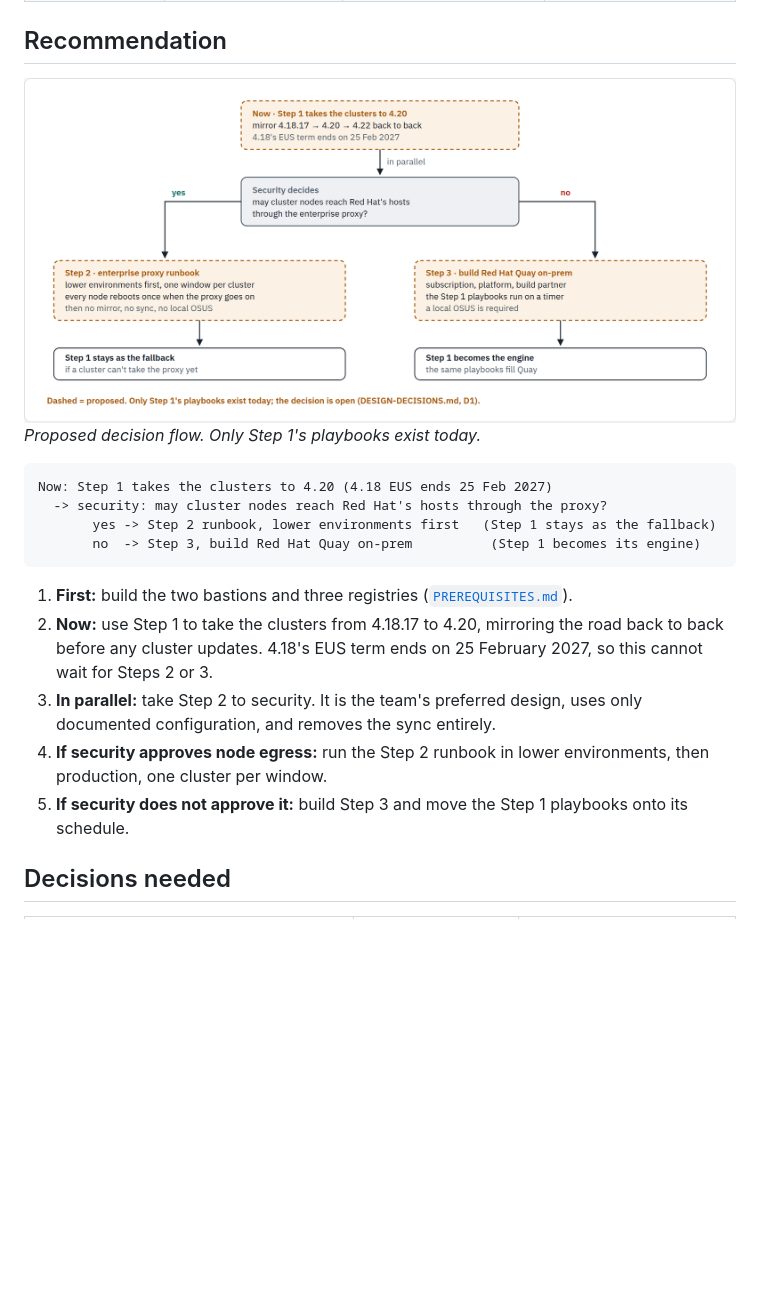
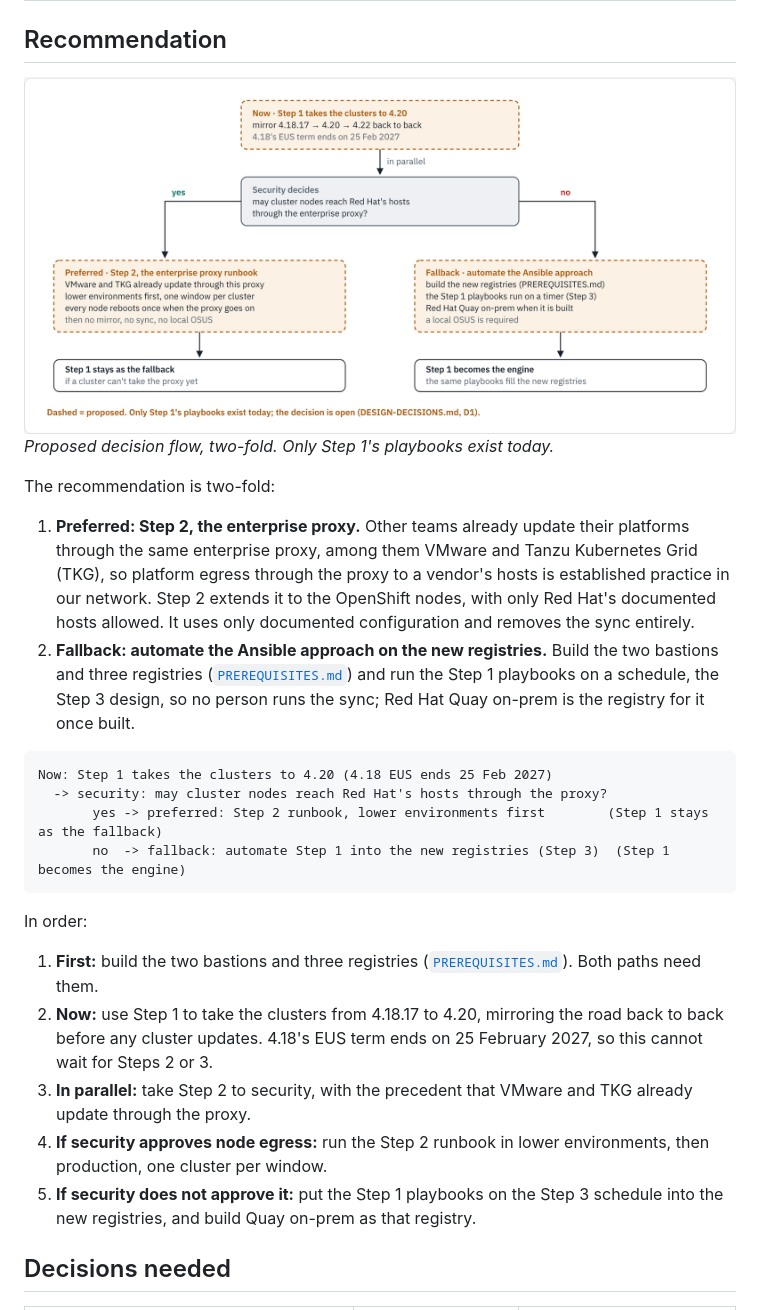
Before and after one commit to ephico2real2/openshift-upgrade, a Markdown page: docs/SOLUTIONS.md, the part around the change. GitHub-like rendering; pictures changed too: docs/diagrams/three-steps/decision.light.png; blank space fills up the shorter version.

Commit message:
Recommendation is two-fold: the proxy first, automated Ansible mirroring as the fallback
- Preferred: Step 2, the enterprise proxy. Other teams already update
  VMware and Tanzu Kubernetes Grid (TKG) through the same proxy, so
  platform egress through it to a vendor's hosts is established
  practice; Step 2 extends it to the OpenShift nodes with only Red
  Hat's documented hosts.
- Fallback: automate the Ansible approach on the new registries: build
  the bastions and registries, run the Step 1 playbooks on a timer
  (the Step 3 design), with Red Hat Quay on-prem as that registry once
  built.

SOLUTIONS.md Recommendation, the decision figure (re-rendered with
diagram-kit, checks passed), DESIGN-DECISIONS.md D1 and the two Word
copies say the same.

Co-Authored-By: Claude Fable 5.1 <noreply@anthropic.com>
Claude-Session: https://claude.ai/code/session_01DNkYTN5cGPKmv6qGimznwJ

````diff
--- a/docs/SOLUTIONS.md
+++ b/docs/SOLUTIONS.md
@@ -356,28 +356,43 @@ Detail: [`quay-onprem/README.md`](quay-onprem/README.md).
 <picture>
   <source media="(prefers-color-scheme: dark)" srcset="diagrams/three-steps/decision.dark.png">
   <source srcset="diagrams/three-steps/decision.light.png">
-  <img alt="How the team chooses. Now, Step 1 takes the clusters from 4.18.17 to 4.20 because 4.18's EUS term ends on 25 February 2027. In parallel security answers one question: may cluster nodes reach Red Hat's hosts through the enterprise proxy? Yes leads to the Step 2 runbook, lower environments first. No leads to building Red Hat Quay on-prem, Step 3. Either way the Step 1 playbooks stay, as Step 2's fallback or as Step 3's engine." src="diagrams/three-steps/decision.light.png">
+  <img alt="How the team chooses, two-fold. Now, Step 1 takes the clusters from 4.18.17 to 4.20 because 4.18's EUS term ends on 25 February 2027. In parallel security answers one question: may cluster nodes reach Red Hat's hosts through the enterprise proxy? Yes leads to the preferred path, Step 2, the enterprise proxy runbook, lower environments first; other teams, VMware and TKG, already update through this proxy. No leads to the fallback: automate the Ansible approach by building the new registries and running the Step 1 playbooks on a timer, the Step 3 design, with Red Hat Quay on-prem when it is built. Either way the Step 1 playbooks stay, as Step 2's fallback or as the engine of the automated mirroring." src="diagrams/three-steps/decision.light.png">
 </picture>
 
-*Proposed decision flow. Only Step 1's playbooks exist today.*
+*Proposed decision flow, two-fold. Only Step 1's playbooks exist today.*
+
+The recommendation is two-fold:
+
+1. **Preferred: Step 2, the enterprise proxy.** Other teams already update their platforms through
+   the same enterprise proxy, among them VMware and Tanzu Kubernetes Grid (TKG), so platform egress
+   through the proxy to a vendor's hosts is established practice in our network. Step 2 extends it
+   to the OpenShift nodes, with only Red Hat's documented hosts allowed. It uses only documented
+   configuration and removes the sync entirely.
+2. **Fallback: automate the Ansible approach on the new registries.** Build the two bastions and
+   three registries ([`PREREQUISITES.md`](PREREQUISITES.md)) and run the Step 1 playbooks on a
+   schedule, the Step 3 design, so no person runs the sync; Red Hat Quay on-prem is the registry for
+   it once built.
 
 ```text
 Now: Step 1 takes the clusters to 4.20 (4.18 EUS ends 25 Feb 2027)
   -> security: may cluster nodes reach Red Hat's hosts through the proxy?
-       yes -> Step 2 runbook, lower environments first   (Step 1 stays as the fallback)
-       no  -> Step 3, build Red Hat Quay on-prem          (Step 1 becomes its engine)
+       yes -> preferred: Step 2 runbook, lower environments first        (Step 1 stays as the fallback)
+       no  -> fallback: automate Step 1 into the new registries (Step 3)  (Step 1 becomes the engine)
 ```
 
+In order:
+
 1. **First:** build the two bastions and three registries ([`PREREQUISITES.md`](PREREQUISITES.md)).
+   Both paths need them.
 2. **Now:** use Step 1 to take the clusters from 4.18.17 to 4.20, mirroring the road back to back
    before any cluster updates. 4.18's EUS term ends on 25 February 2027, so this cannot wait for
    Steps 2 or 3.
-3. **In parallel:** take Step 2 to security. It is the team's preferred design, uses only documented
-   configuration, and removes the sync entirely.
+3. **In parallel:** take Step 2 to security, with the precedent that VMware and TKG already update
+   through the proxy.
 4. **If security approves node egress:** run the Step 2 runbook in lower environments, then
    production, one cluster per window.
-5. **If security does not approve it:** build Step 3 and move the Step 1 playbooks onto its
-   schedule.
+5. **If security does not approve it:** put the Step 1 playbooks on the Step 3 schedule into the new
+   registries, and build Quay on-prem as that registry.
 
 ## Decisions needed
 
````
Also changed, not shown: docs/DESIGN-DECISIONS.md (+6 -1 lines), docs/diagrams/three-steps/decision.dark.png, 3 other files.
